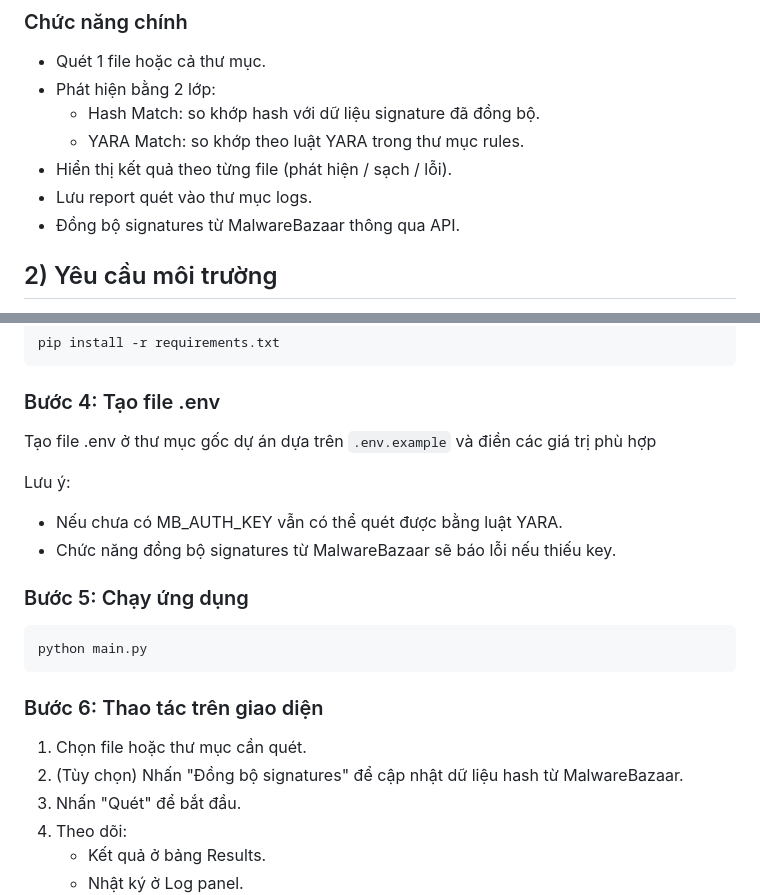
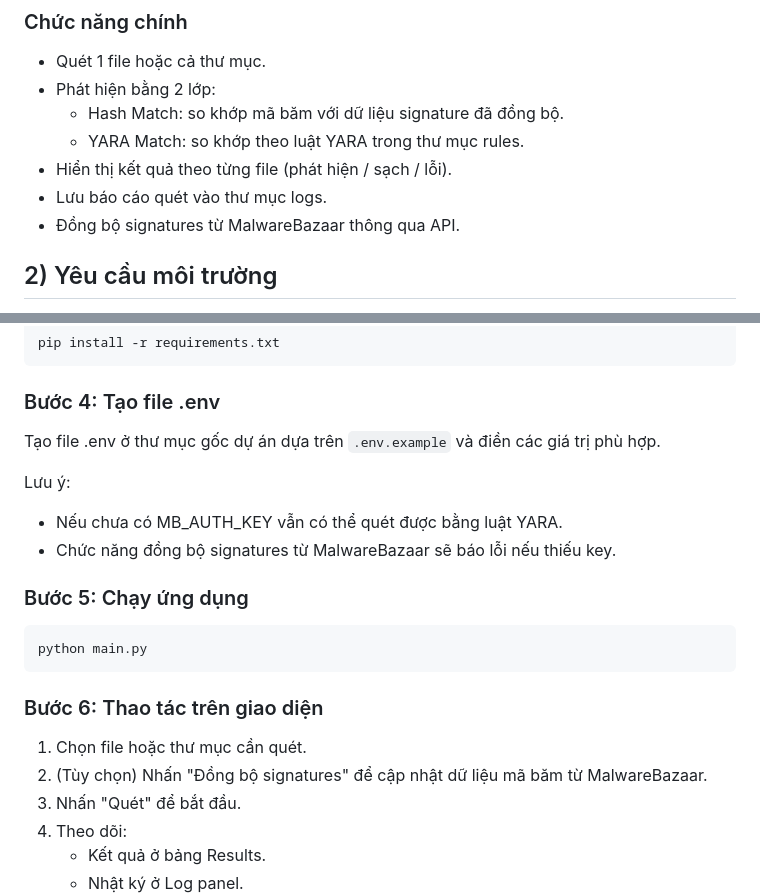
Before and after one commit to 2312702-NBTKNguyen/LapTrinhPython_DoAnGiuaKy_Yara, a Markdown page: README.md, 2 parts joined by grey strips. Rendered like a GitHub page.

Commit message:
Fix typos and improve wording in README.md

```diff
--- a/README.md
+++ b/README.md
@@ -17,10 +17,10 @@
 
 - Quét 1 file hoặc cả thư mục.
 - Phát hiện bằng 2 lớp:
-  - Hash Match: so khớp hash với dữ liệu signature đã đồng bộ.
+  - Hash Match: so khớp mã băm với dữ liệu signature đã đồng bộ.
   - YARA Match: so khớp theo luật YARA trong thư mục rules.
 - Hiển thị kết quả theo từng file (phát hiện / sạch / lỗi).
-- Lưu report quét vào thư mục logs.
+- Lưu báo cáo quét vào thư mục logs.
 - Đồng bộ signatures từ MalwareBazaar thông qua API.
 
 ## 2) Yêu cầu môi trường
@@ -62,7 +62,7 @@ pip install -r requirements.txt
 
 ### Bước 4: Tạo file .env
 
-Tạo file .env ở thư mục gốc dự án dựa trên `.env.example` và điền các giá trị phù hợp
+Tạo file .env ở thư mục gốc dự án dựa trên `.env.example` và điền các giá trị phù hợp.
 
 Lưu ý:
 
@@ -78,7 +78,7 @@ python main.py
 ### Bước 6: Thao tác trên giao diện
 
 1. Chọn file hoặc thư mục cần quét.
-2. (Tùy chọn) Nhấn "Đồng bộ signatures" để cập nhật dữ liệu hash từ MalwareBazaar.
+2. (Tùy chọn) Nhấn "Đồng bộ signatures" để cập nhật dữ liệu mã băm từ MalwareBazaar.
 3. Nhấn "Quét" để bắt đầu.
 4. Theo dõi:
    - Kết quả ở bảng Results.
```
Also changed, not shown: other parts of README.md (+1 -1 lines).
